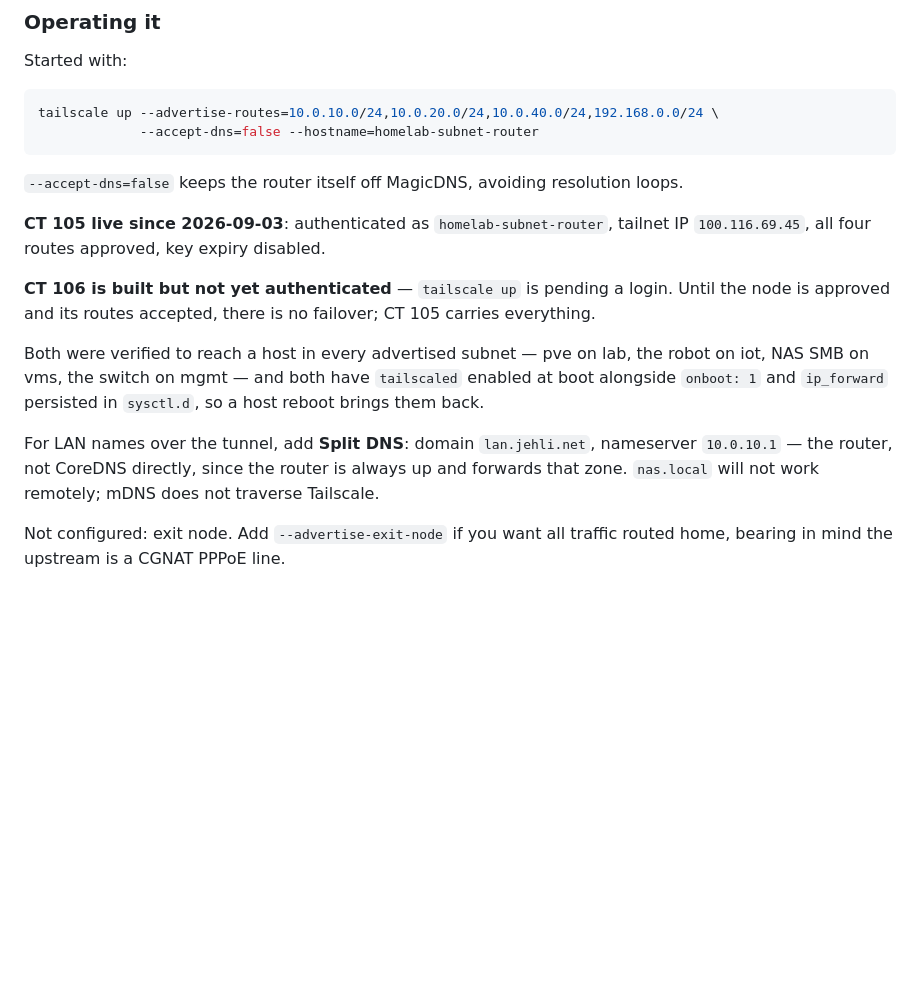
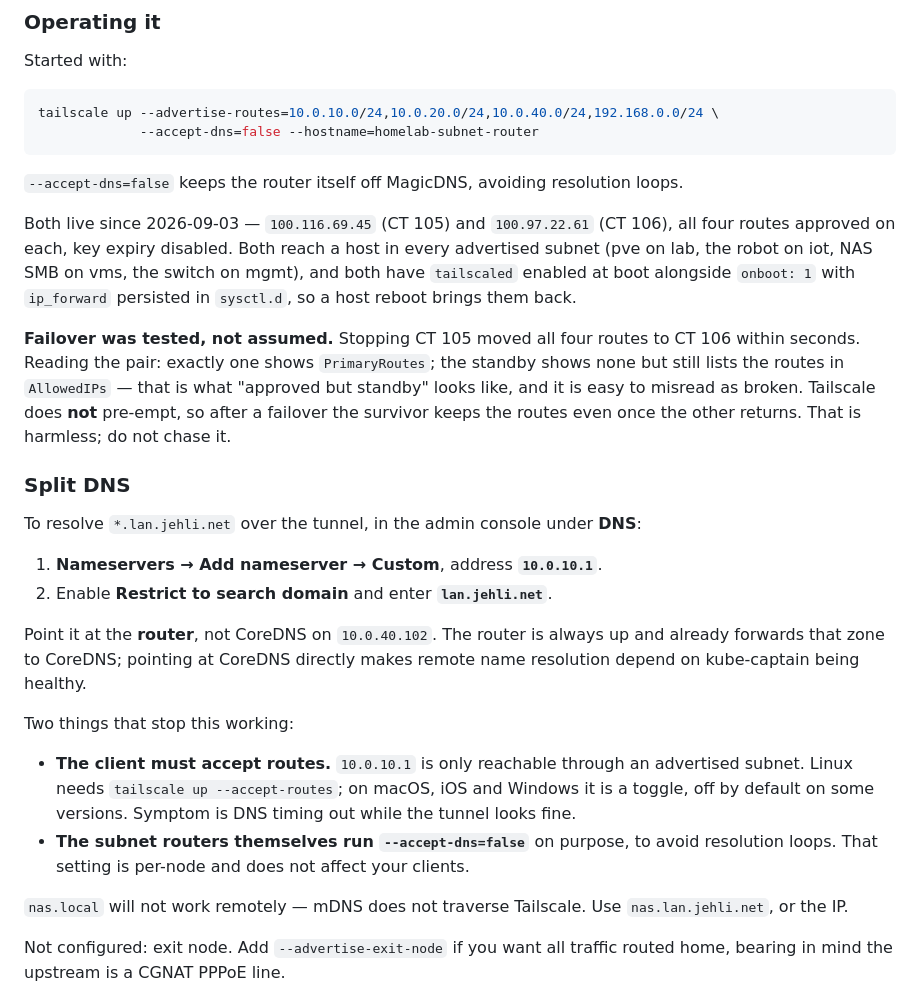
Before and after one commit to ddx32/homelab, a Markdown page: SERVERS.md, the part around the change. Rendered like a GitHub page; blank space fills up the shorter version.

Commit message:
Second subnet router live; document verified failover and split DNS
CT 106 authenticated as homelab-subnet-router-2 (100.97.22.61) with all four
routes approved.

Failover was tested rather than assumed: stopping CT 105 moved all four
routes to CT 106 within seconds. Documented how to read the pair, since the
standby is easy to misdiagnose - it shows no PrimaryRoutes but does list the
routes in AllowedIPs, which is what approved-but-standby looks like. Also
noted that Tailscale does not pre-empt, so the survivor keeps the routes
after the other returns.

Split DNS steps added, pointing at the router rather than CoreDNS so remote
resolution does not depend on kube-captain, plus the two things that
silently break it: clients needing --accept-routes to reach the nameserver
at all, and the routers' own --accept-dns=false being per-node.

Co-Authored-By: Claude Opus 5 <noreply@anthropic.com>

```diff
--- a/SERVERS.md
+++ b/SERVERS.md
@@ -137,19 +137,40 @@ tailscale up --advertise-routes=10.0.10.0/24,10.0.20.0/24,10.0.40.0/24,192.168.0
 
 `--accept-dns=false` keeps the router itself off MagicDNS, avoiding resolution loops.
 
-**CT 105 live since 2026-09-03**: authenticated as `homelab-subnet-router`, tailnet IP
-`100.116.69.45`, all four routes approved, key expiry disabled.
+Both live since 2026-09-03 — `100.116.69.45` (CT 105) and `100.97.22.61` (CT 106), all four
+routes approved on each, key expiry disabled. Both reach a host in every advertised subnet
+(pve on lab, the robot on iot, NAS SMB on vms, the switch on mgmt), and both have `tailscaled`
+enabled at boot alongside `onboot: 1` with `ip_forward` persisted in `sysctl.d`, so a host
+reboot brings them back.
 
-**CT 106 is built but not yet authenticated** — `tailscale up` is pending a login. Until the
-node is approved and its routes accepted, there is no failover; CT 105 carries everything.
+**Failover was tested, not assumed.** Stopping CT 105 moved all four routes to CT 106 within
+seconds. Reading the pair: exactly one shows `PrimaryRoutes`; the standby shows none but still
+lists the routes in `AllowedIPs` — that is what "approved but standby" looks like, and it is
+easy to misread as broken. Tailscale does **not** pre-empt, so after a failover the survivor
+keeps the routes even once the other returns. That is harmless; do not chase it.
 
-Both were verified to reach a host in every advertised subnet — pve on lab, the robot on iot,
-NAS SMB on vms, the switch on mgmt — and both have `tailscaled` enabled at boot alongside
-`onboot: 1` and `ip_forward` persisted in `sysctl.d`, so a host reboot brings them back.
+### Split DNS
 
-For LAN names over the tunnel, add **Split DNS**: domain `lan.jehli.net`, nameserver
-`10.0.10.1` — the router, not CoreDNS directly, since the router is always up and forwards
-that zone. `nas.local` will not work remotely; mDNS does not traverse Tailscale.
+To resolve `*.lan.jehli.net` over the tunnel, in the admin console under **DNS**:
+
+1. **Nameservers → Add nameserver → Custom**, address **`10.0.10.1`**.
+2. Enable **Restrict to search domain** and enter **`lan.jehli.net`**.
+
+Point it at the **router**, not CoreDNS on `10.0.40.102`. The router is always up and already
+forwards that zone to CoreDNS; pointing at CoreDNS directly makes remote name resolution
+depend on kube-captain being healthy.
+
+Two things that stop this working:
+
+- **The client must accept routes.** `10.0.10.1` is only reachable through an advertised
+  subnet. Linux needs `tailscale up --accept-routes`; on macOS, iOS and Windows it is a
+  toggle, off by default on some versions. Symptom is DNS timing out while the tunnel looks
+  fine.
+- **The subnet routers themselves run `--accept-dns=false`** on purpose, to avoid resolution
+  loops. That setting is per-node and does not affect your clients.
+
+`nas.local` will not work remotely — mDNS does not traverse Tailscale. Use
+`nas.lan.jehli.net`, or the IP.
 
 Not configured: exit node. Add `--advertise-exit-node` if you want all traffic routed home,
 bearing in mind the upstream is a CGNAT PPPoE line.
```
